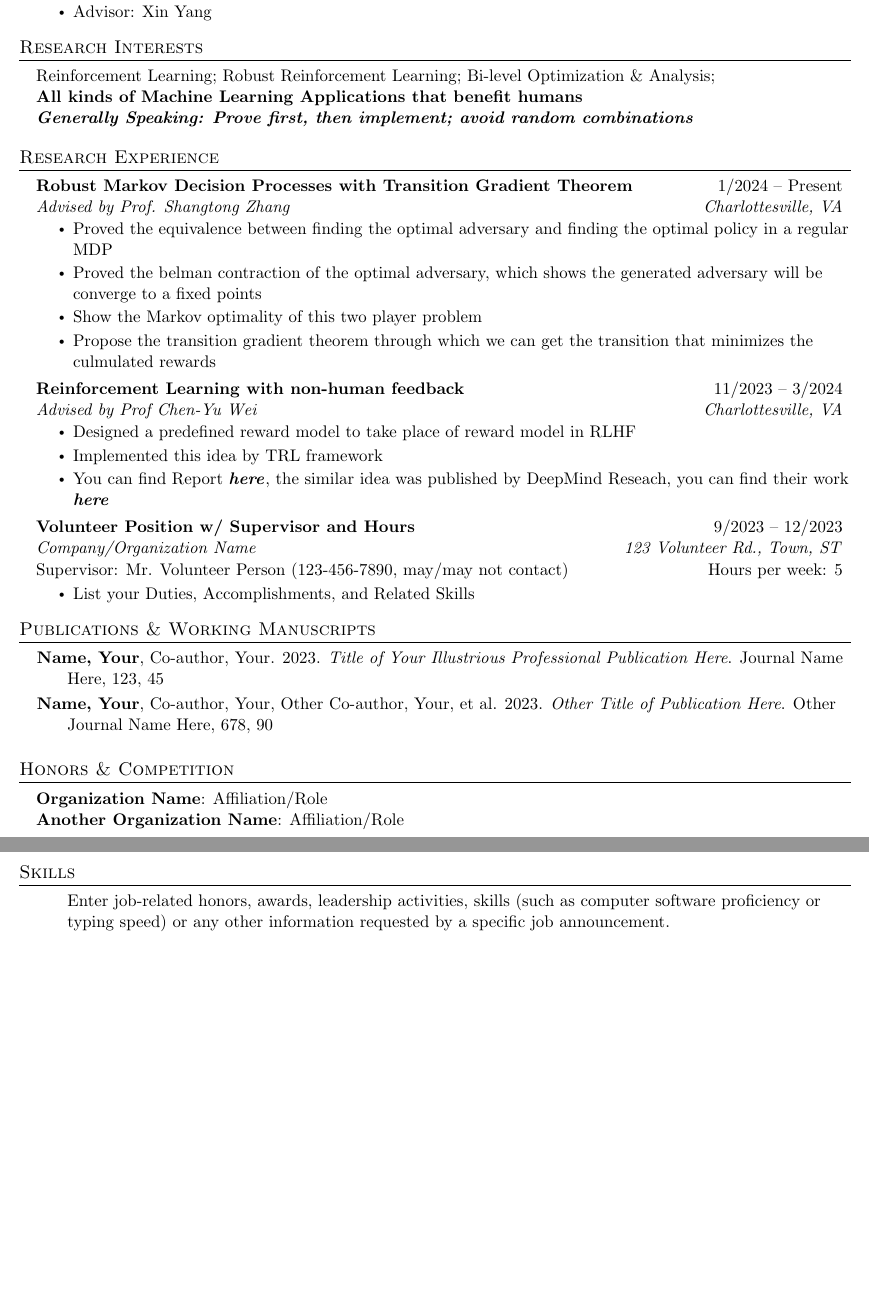
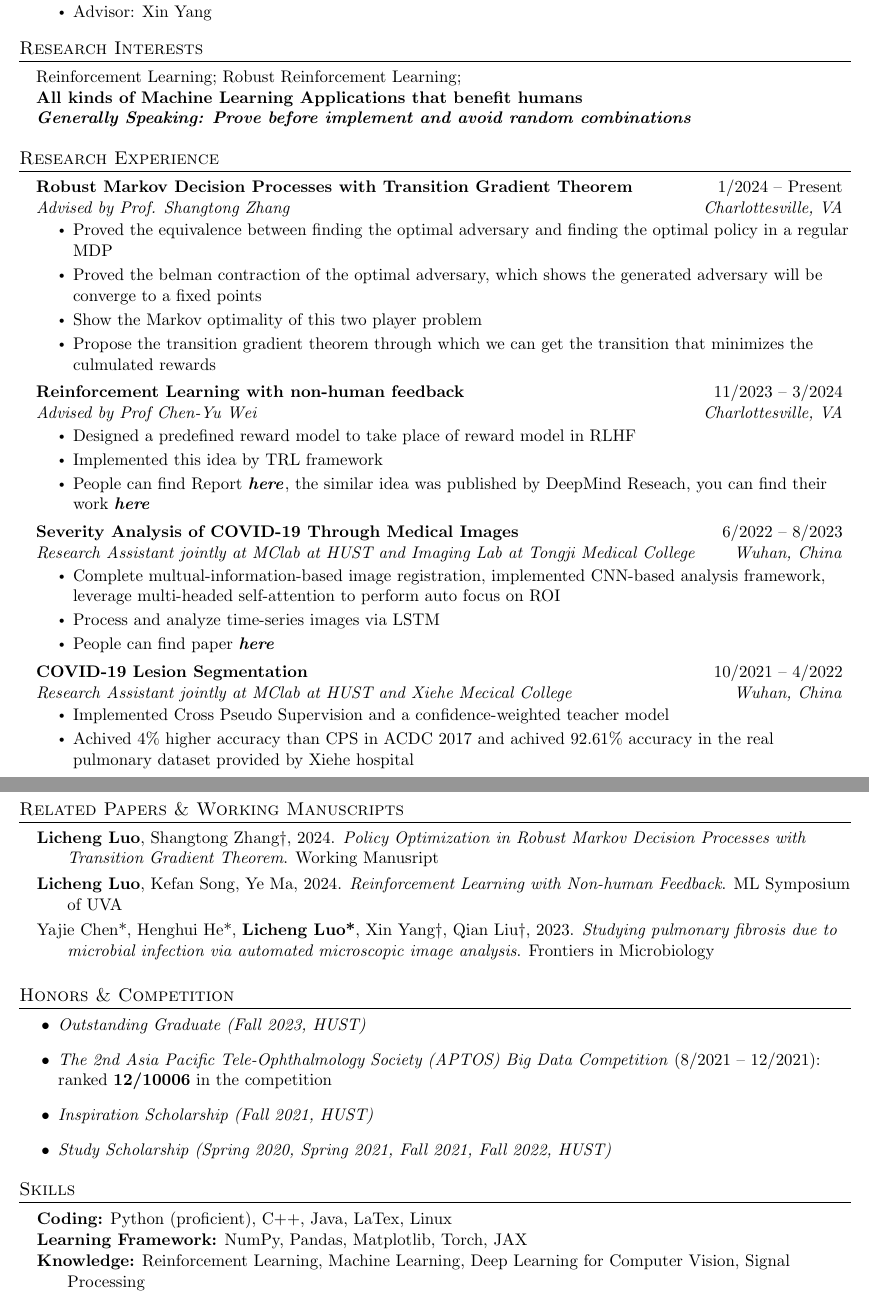
Before and after one commit to plen1lune/plen1lune.github.io, a LaTeX CV (file/RL_Resume/LichengLuo_Resume.tex, which reads file/RL_Resume/Resume Sections/Additional Information.tex, file/RL_Resume/Resume Sections/Affiliations.tex, file/RL_Resume/Resume Sections/Job Related Training.tex): two parts of pages 1 and 2 of 2, joined at a grey line, cut so that both start at the same text, the shorter picture padded with empty space. Compiled offline with pdfLaTeX.

Commit message:
update resume

```diff
--- a/file/RL_Resume/Resume Sections/Additional Information.tex
+++ b/file/RL_Resume/Resume Sections/Additional Information.tex
@@ -2,5 +2,8 @@
 
 \section{Skills}
 
-\parindent 0.0cm % Adjust indentation to match on all lines
-Enter job-related honors, awards, leadership activities, skills (such as computer software proficiency or typing speed) or any other information requested by a specific job announcement.
+% \parindent 0.0cm % Adjust indentation to match on all lines
+
+\textbf{Coding:} Python (proficient), C++, Java, LaTex, Linux\\
+\textbf{Learning Framework:} NumPy, Pandas, Matplotlib, Torch, JAX\\
+\textbf{Knowledge:} Reinforcement Learning, Machine Learning, Deep Learning for Computer Vision, Signal Processing
--- a/file/RL_Resume/Resume Sections/Affiliations.tex
+++ b/file/RL_Resume/Resume Sections/Affiliations.tex
@@ -1,9 +1,10 @@
 \section{Honors \& Competition}
 
- \begin{itemize}[leftmargin=0.15in, label={}]
-    {\item{
-        % Copy and paste this entry as needed for more entries
-        \textbf{Organization Name}{: Affiliation/Role} \\
-        \textbf{Another Organization Name}{: Affiliation/Role} \\
-    }}
+ \begin{itemize}[leftmargin=0.35in]
+    \item \textit{Outstanding Graduate (Fall 2023, HUST)}
+    \item \textit{The 2nd Asia Pacific Tele-Ophthalmology Society (APTOS) Big Data Competition} (8/2021 – 12/2021): ranked \textbf{12/10006} in the competition
+    \item \textit{Inspiration Scholarship (Fall 2021, HUST)}
+    \item \textit{Study Scholarship (Spring 2020, Spring 2021, Fall 2021, Fall 2022, HUST)}
+
+
  \end{itemize}
--- a/file/RL_Resume/Resume Sections/Job Related Training.tex
+++ b/file/RL_Resume/Resume Sections/Job Related Training.tex
@@ -1,4 +1,4 @@
 \section{Research Interests}
-    \quad Reinforcement Learning; Robust Reinforcement Learning; Bi-level Optimization \& Analysis;
+    \quad Reinforcement Learning; Robust Reinforcement Learning;
     \\\quad\textbf{All kinds of Machine Learning Applications that benefit humans}\\
-    \quad \textit{\textbf{Generally Speaking: Prove first, then implement; avoid random combinations}}
+    \quad \textit{\textbf{Generally Speaking: Prove before implement and avoid random combinations}}
--- a/file/RL_Resume/Resume Sections/Professional Publications.tex
+++ b/file/RL_Resume/Resume Sections/Professional Publications.tex
@@ -1,4 +1,4 @@
-\section{Publications \& Working Manuscripts}
+\section{Related Papers \& Working Manuscripts}
 
 % To use biblatex instead, add publications to citations.bib file and uncomment the lines below before commenting out the lower section
 % ALSO uncomment line 52 in fed-res.cls to read in the .bib file
@@ -9,6 +9,8 @@
 
 % To enter publications manually, enter desired publication information in \cvpub{}
 % Copy and paste this entry as needed for more entries
-\cvpub{\textbf{Name, Your}, Co-author, Your. 2023. \textit{Title of Your Illustrious Professional Publication Here}. Journal Name Here, 123, 45}
+\cvpub{\textbf{Licheng Luo}, Shangtong Zhang†, 2024. \textit{Policy Optimization in Robust Markov Decision Processes with Transition Gradient Theorem}. Working Manusript}
 
-\cvpub{\textbf{Name, Your}, Co-author, Your, Other Co-author, Your, et al. 2023. \textit{Other Title of Publication Here}. Other Journal Name Here, 678, 90}
+\cvpub{\textbf{Licheng Luo}, Kefan Song, Ye Ma, 2024. \textit{Reinforcement Learning with Non-human Feedback}. ML Symposium of UVA}
+
+\cvpub{Yajie Chen*, Henghui He*, \textbf{Licheng Luo*}, Xin Yang†, Qian Liu†, 2023. \textit{Studying pulmonary fibrosis due to microbial infection via automated microscopic image analysis}. Frontiers in Microbiology}
--- a/file/RL_Resume/Resume Sections/Volunteer Experience.tex
+++ b/file/RL_Resume/Resume Sections/Volunteer Experience.tex
@@ -21,16 +21,25 @@
       \resumeItemListStart
         \resumeItem{Designed a predefined reward model to take place of reward model in RLHF}
         \resumeItem{Implemented this idea by TRL framework}
-        \resumeItem{You can find Report \href{https://plen1lune.github.io/file/RL_Resume/RLHF.pdf}{\textbf{\textit{here}}}, the similar idea was published by DeepMind Reseach, you can find their work \href{https://dediffusion.github.io/}{\textbf{\textit{here}}}}
+        \resumeItem{People can find Report \href{https://plen1lune.github.io/file/RL_Resume/RLHF.pdf}{\textbf{\textit{here}}}, the similar idea was published by DeepMind Reseach, you can find their work \href{https://dediffusion.github.io/}{\textbf{\textit{here}}}}
       \resumeItemListEnd
 
 
-    \resumeSubheadingWork
-      {Volunteer Position w/ Supervisor and Hours}{9/2023 -- 12/2023}
-      {Company/Organization Name}{123 Volunteer Rd., Town, ST}
-      {Supervisor: Mr. Volunteer Person (123-456-7890, may/may not contact)}{Hours per week: 5}
+    \resumeSubheading
+      {Severity Analysis of COVID-19 Through Medical Images}{6/2022 -- 8/2023}
+      {Research Assistant jointly at MClab at HUST and Imaging Lab at Tongji Medical College}{Wuhan, China}
       \resumeItemListStart
-        \resumeItem{List your Duties, Accomplishments, and Related Skills}
+        \resumeItem{Complete multual-information-based image registration, implemented CNN-based analysis framework, leverage multi-headed self-attention to perform auto focus on ROI}
+        \resumeItem{Process and analyze time-series images via LSTM}
+        \resumeItem{People can find paper \href{https://www.frontiersin.org/journals/microbiology/articles/10.3389/fmicb.2023.1176339/full}{\textbf{\textit{here}}}}
+      \resumeItemListEnd
+    \resumeSubheading
+      {COVID-19 Lesion Segmentation}{10/2021 -- 4/2022}
+      {Research Assistant jointly at MClab at HUST and Xiehe Mecical College}{Wuhan, China}
+      \resumeItemListStart
+        \resumeItem{Implemented Cross Pseudo Supervision and a confidence-weighted teacher model}
+        \resumeItem{Achived 4\% higher accuracy than CPS in ACDC 2017 and achived 92.61\% accuracy in the real pulmonary dataset provided by Xiehe hospital}
+
       \resumeItemListEnd
 
   \resumeSubHeadingListEnd
```
Also changed, not shown: file/RL_Resume/LichengLuo_Resume.pdf, 5 other files.
